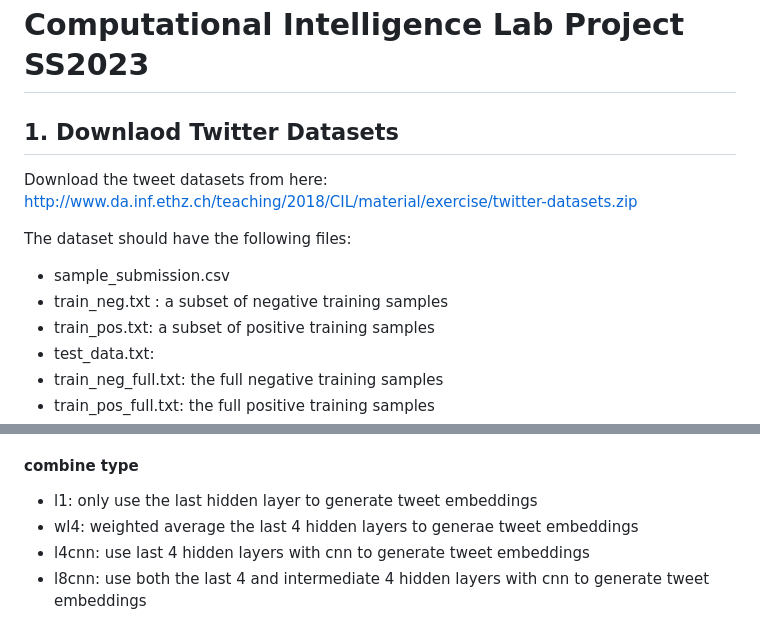
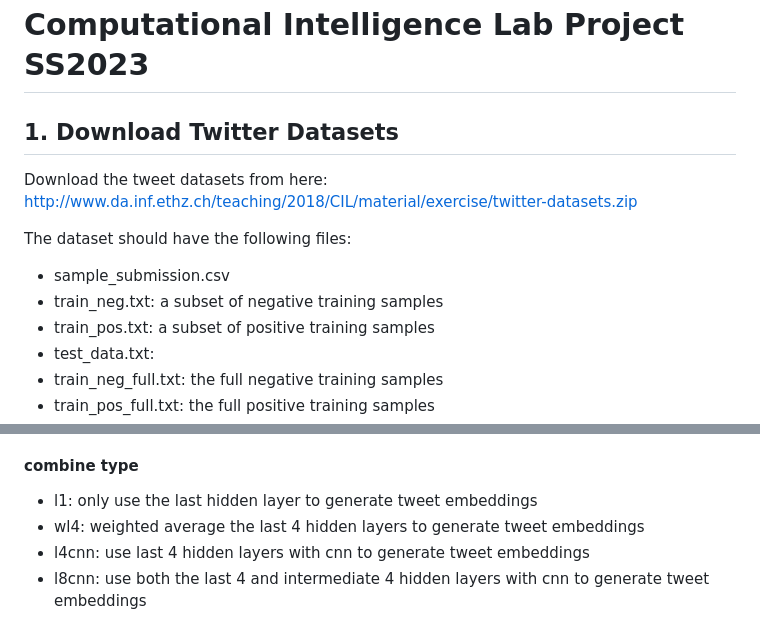
Before and after one commit to partun/project_CIL_2023, a Markdown page: README.md, 2 parts joined by grey strips. Rendered like a GitHub page.

Commit message:
fix typo in readme

```diff
--- a/README.md
+++ b/README.md
@@ -1,11 +1,11 @@
 # Computational Intelligence Lab Project SS2023
-## 1. Downlaod Twitter Datasets
+## 1. Download Twitter Datasets
 Download the tweet datasets from here:
 http://www.da.inf.ethz.ch/teaching/2018/CIL/material/exercise/twitter-datasets.zip
 
 The dataset should have the following files:
 - sample_submission.csv
-- train_neg.txt :  a subset of negative training samples
+- train_neg.txt: a subset of negative training samples
 - train_pos.txt: a subset of positive training samples
 - test_data.txt:
 - train_neg_full.txt: the full negative training samples
@@ -110,7 +110,7 @@ python tweet_embeddings.py model_type combine_type
 
 #### combine type
 - l1: only use the last hidden layer to generate tweet embeddings
-- wl4: weighted average the last 4 hidden layers to generae tweet embeddings
+- wl4: weighted average the last 4 hidden layers to generate tweet embeddings
 - l4cnn: use last 4 hidden layers with cnn to generate tweet embeddings
 - l8cnn: use both the last 4 and intermediate 4 hidden layers with cnn to generate tweet embeddings
 
```
